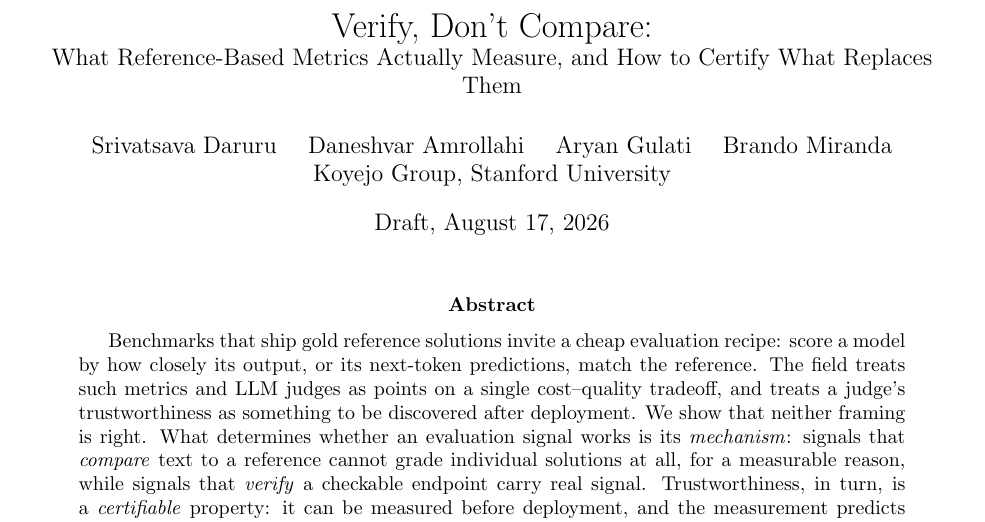
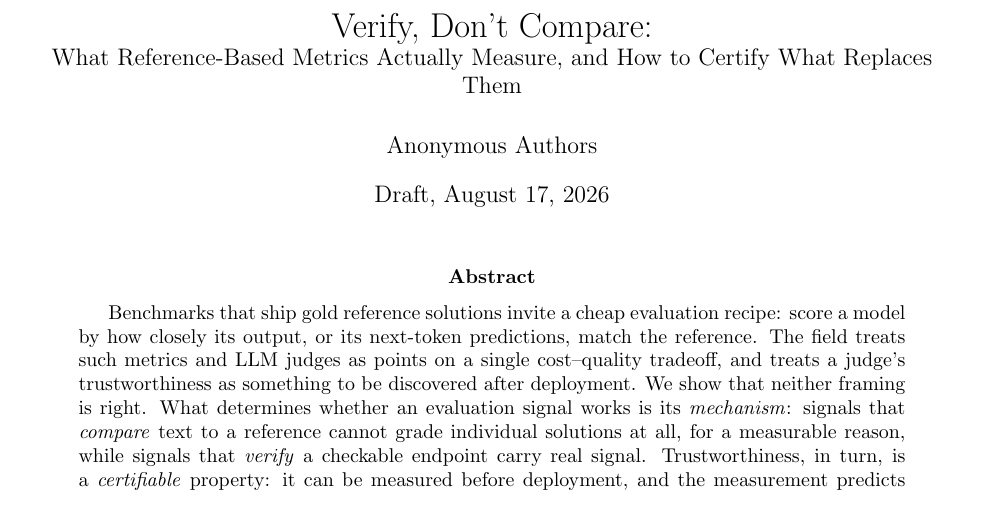
Before and after one commit to brando90/judge-and-gold-free-eval, a LaTeX paper (paper_latex/main.tex): part of page 1 of 11, cut so that both start at the same text. Compiled offline with pdfLaTeX.

Commit message:
anonymize author block
Co-Authored-By: Claude Fable 5 <noreply@anthropic.com>

```diff
--- a/paper_latex/main.tex
+++ b/paper_latex/main.tex
@@ -23,7 +23,7 @@
 \newcommand{\tfa}{\textsc{TFA}}
 
 \title{Verify, Don't Compare:\\ \large What Reference-Based Metrics Actually Measure, and How to Certify What Replaces Them}
-\author{Srivatsava Daruru \quad Daneshvar Amrollahi \quad Aryan Gulati \quad Brando Miranda\\ Koyejo Group, Stanford University}
+\author{Anonymous Authors}
 \date{Draft, August 17, 2026}
 
 \begin{document}
```
Also changed, not shown: paper_latex/main.pdf.
